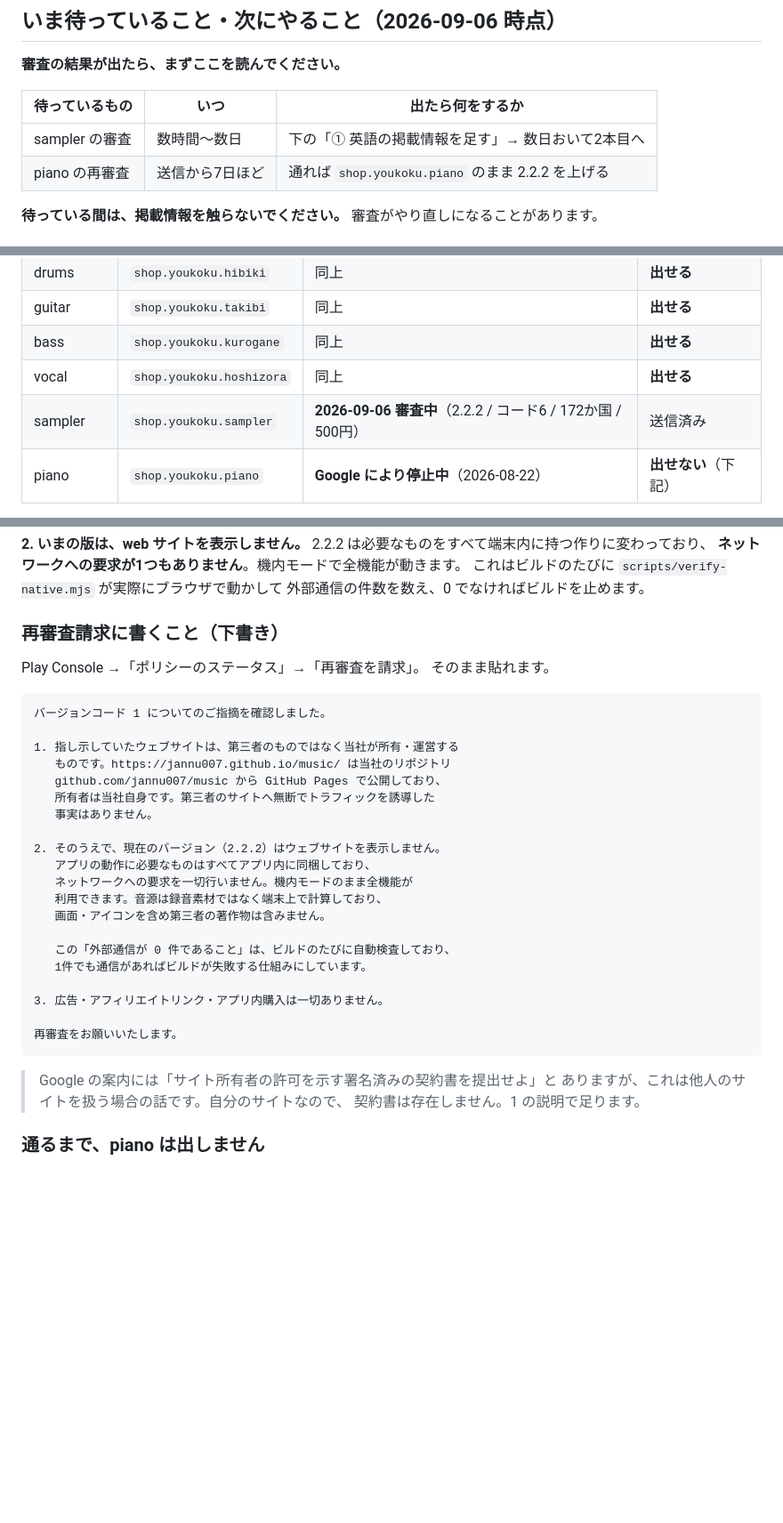
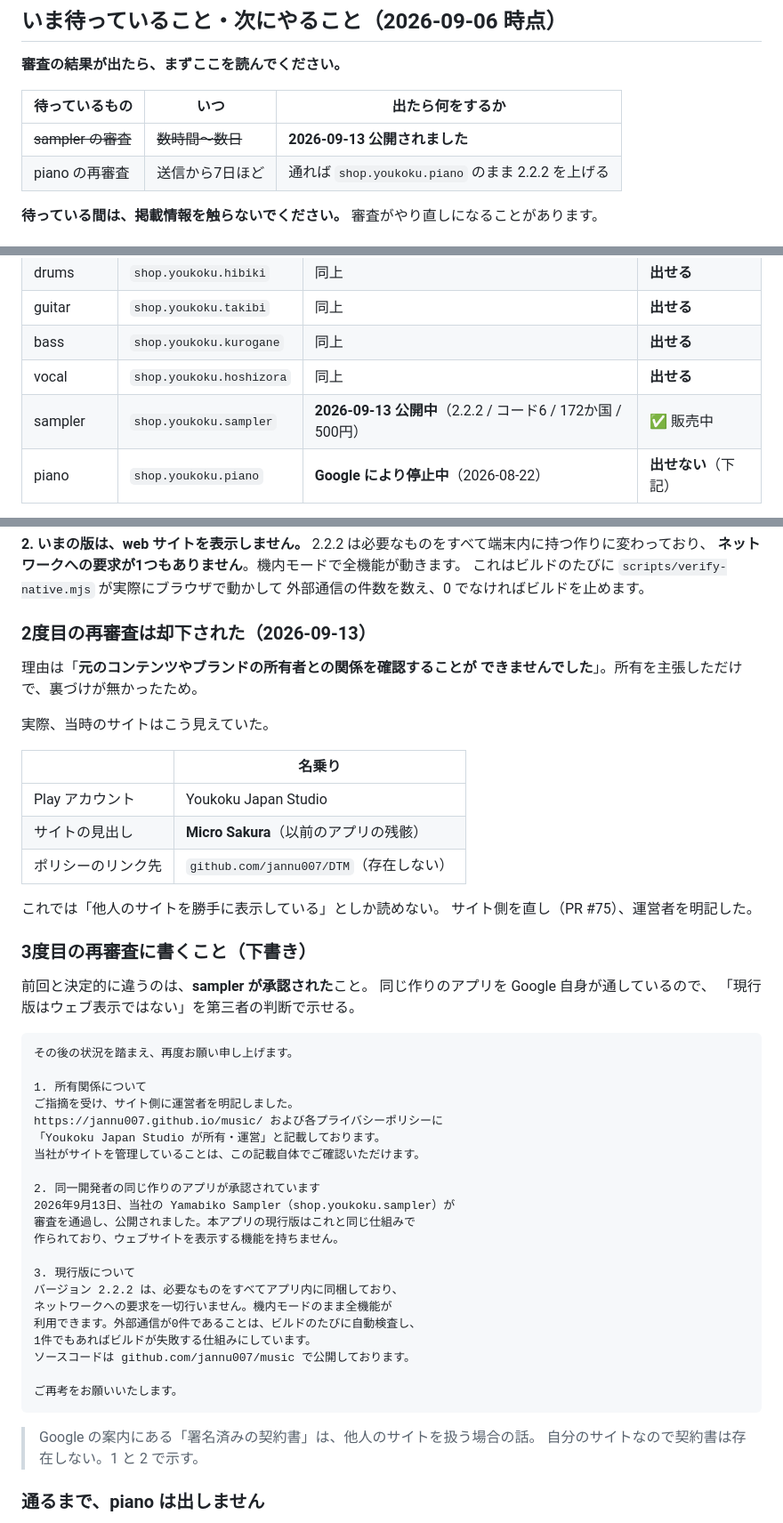
Before and after one commit to jannu007/music, a Markdown page: PLAY.md, 3 parts joined by grey strips. Shown at 89% size. GitHub-like rendering; blank space fills up the shorter version.

Commit message:
sampler が公開された。piano の3度目の再審査の材料になる
2026-09-13、Yamabiko Sampler が Google Play で公開された。
2.2.2 / コード6 / 172か国 / 500円。停止された6本と同じ開発者が、
同じ仕組みで作ったアプリを、Google が通したことになる。

これが piano にとって一番の材料になる。2度目の却下理由は
「所有者との関係を確認できない」だったが、いま示せるのは
所有の裏づけ（サイト側の運営者表記）だけではない。
「現行版はウェブ表示ではない」を Google 自身の判断で示せる。

12章を書き直した。

- 2度目が却下された理由と、その原因（名義が3つに割れていた）
- 3度目に書く文面。sampler の承認を根拠として挙げる
- 署名済み契約書は他人のサイトの話であって、自分のサイトには
  存在しないこと

Co-Authored-By: Claude Opus 5 <noreply@anthropic.com>
Claude-Session: https://claude.ai/code/session_015JGLyTPVJywyasx7hA5Lf9

````diff
--- a/PLAY.md
+++ b/PLAY.md
@@ -19,7 +19,7 @@
 
 | 待っているもの | いつ | 出たら何をするか |
 | --- | --- | --- |
-| sampler の審査 | 数時間〜数日 | 下の「① 英語の掲載情報を足す」→ 数日おいて2本目へ |
+| ~~sampler の審査~~ | ~~数時間〜数日~~ | **2026-09-13 公開されました** |
 | piano の再審査 | 送信から7日ほど | 通れば `shop.youkoku.piano` のまま 2.2.2 を上げる |
 
 **待っている間は、掲載情報を触らないでください。** 審査がやり直しになることがあります。
@@ -116,7 +116,7 @@ Play では **1本 = 1つのアプリ登録**です。いま出せるのは **6
 | guitar | `shop.youkoku.takibi` | 同上 | **出せる** |
 | bass | `shop.youkoku.kurogane` | 同上 | **出せる** |
 | vocal | `shop.youkoku.hoshizora` | 同上 | **出せる** |
-| sampler | `shop.youkoku.sampler` | **2026-09-06 審査中**（2.2.2 / コード6 / 172か国 / 500円） | 送信済み |
+| sampler | `shop.youkoku.sampler` | **2026-09-13 公開中**（2.2.2 / コード6 / 172か国 / 500円） | ✅ 販売中 |
 | piano | `shop.youkoku.piano` | **Google により停止中**（2026-08-22） | **出せない**（下記） |
 
 パッケージ名は、いちど Play に登録すると**二度と使い回せません**。消しても解放されない
@@ -467,37 +467,54 @@ First release.
 これはビルドのたびに `scripts/verify-native.mjs` が実際にブラウザで動かして
 外部通信の件数を数え、0 でなければビルドを止めます。
 
-### 再審査請求に書くこと（下書き）
+### 2度目の再審査は却下された（2026-09-13）
 
-Play Console →「ポリシーのステータス」→「再審査を請求」。
-そのまま貼れます。
+理由は「**元のコンテンツやブランドの所有者との関係を確認することが
+できませんでした**」。所有を主張しただけで、裏づけが無かったため。
+
+実際、当時のサイトはこう見えていた。
+
+| | 名乗り |
+| --- | --- |
+| Play アカウント | Youkoku Japan Studio |
+| サイトの見出し | **Micro Sakura**（以前のアプリの残骸） |
+| ポリシーのリンク先 | `github.com/jannu007/DTM`（存在しない） |
+
+これでは「他人のサイトを勝手に表示している」としか読めない。
+サイト側を直し（PR #75）、運営者を明記した。
+
+### 3度目の再審査に書くこと（下書き）
+
+前回と決定的に違うのは、**sampler が承認された**こと。
+同じ作りのアプリを Google 自身が通しているので、
+「現行版はウェブ表示ではない」を第三者の判断で示せる。
 
 ```
-バージョンコード 1 についてのご指摘を確認しました。
+その後の状況を踏まえ、再度お願い申し上げます。
 
-1. 指し示していたウェブサイトは、第三者のものではなく当社が所有・運営する
-   ものです。https://jannu007.github.io/music/ は当社のリポジトリ
-   github.com/jannu007/music から GitHub Pages で公開しており、
-   所有者は当社自身です。第三者のサイトへ無断でトラフィックを誘導した
-   事実はありません。
+1. 所有関係について
+ご指摘を受け、サイト側に運営者を明記しました。
+https://jannu007.github.io/music/ および各プライバシーポリシーに
+「Youkoku Japan Studio が所有・運営」と記載しております。
+当社がサイトを管理していることは、この記載自体でご確認いただけます。
 
-2. そのうえで、現在のバージョン（2.2.2）はウェブサイトを表示しません。
-   アプリの動作に必要なものはすべてアプリ内に同梱しており、
-   ネットワークへの要求を一切行いません。機内モードのまま全機能が
-   利用できます。音源は録音素材ではなく端末上で計算しており、
-   画面・アイコンを含め第三者の著作物は含みません。
+2. 同一開発者の同じ作りのアプリが承認されています
+2026年9月13日、当社の Yamabiko Sampler（shop.youkoku.sampler）が
+審査を通過し、公開されました。本アプリの現行版はこれと同じ仕組みで
+作られており、ウェブサイトを表示する機能を持ちません。
 
-   この「外部通信が 0 件であること」は、ビルドのたびに自動検査しており、
-   1件でも通信があればビルドが失敗する仕組みにしています。
+3. 現行版について
+バージョン 2.2.2 は、必要なものをすべてアプリ内に同梱しており、
+ネットワークへの要求を一切行いません。機内モードのまま全機能が
+利用できます。外部通信が0件であることは、ビルドのたびに自動検査し、
+1件でもあればビルドが失敗する仕組みにしています。
+ソースコードは github.com/jannu007/music で公開しております。
 
-3. 広告・アフィリエイトリンク・アプリ内購入は一切ありません。
-
-再審査をお願いいたします。
+ご再考をお願いいたします。
 ```
 
-> Google の案内には「サイト所有者の許可を示す署名済みの契約書を提出せよ」と
-> ありますが、これは他人のサイトを扱う場合の話です。自分のサイトなので、
-> 契約書は存在しません。1 の説明で足ります。
+> Google の案内にある「署名済みの契約書」は、他人のサイトを扱う場合の話。
+> 自分のサイトなので契約書は存在しない。1 と 2 で示す。
 
 ### 通るまで、piano は出しません
 
````
